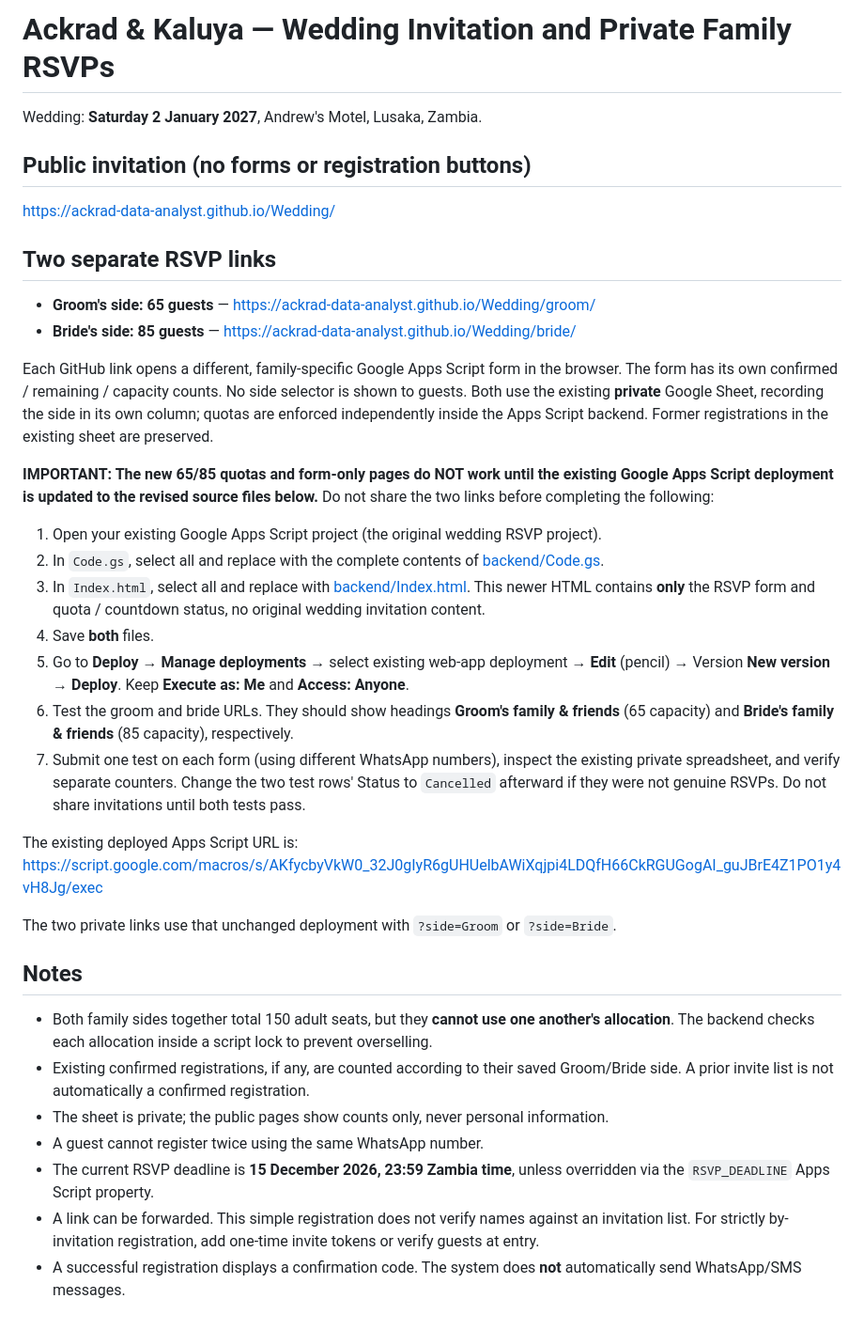
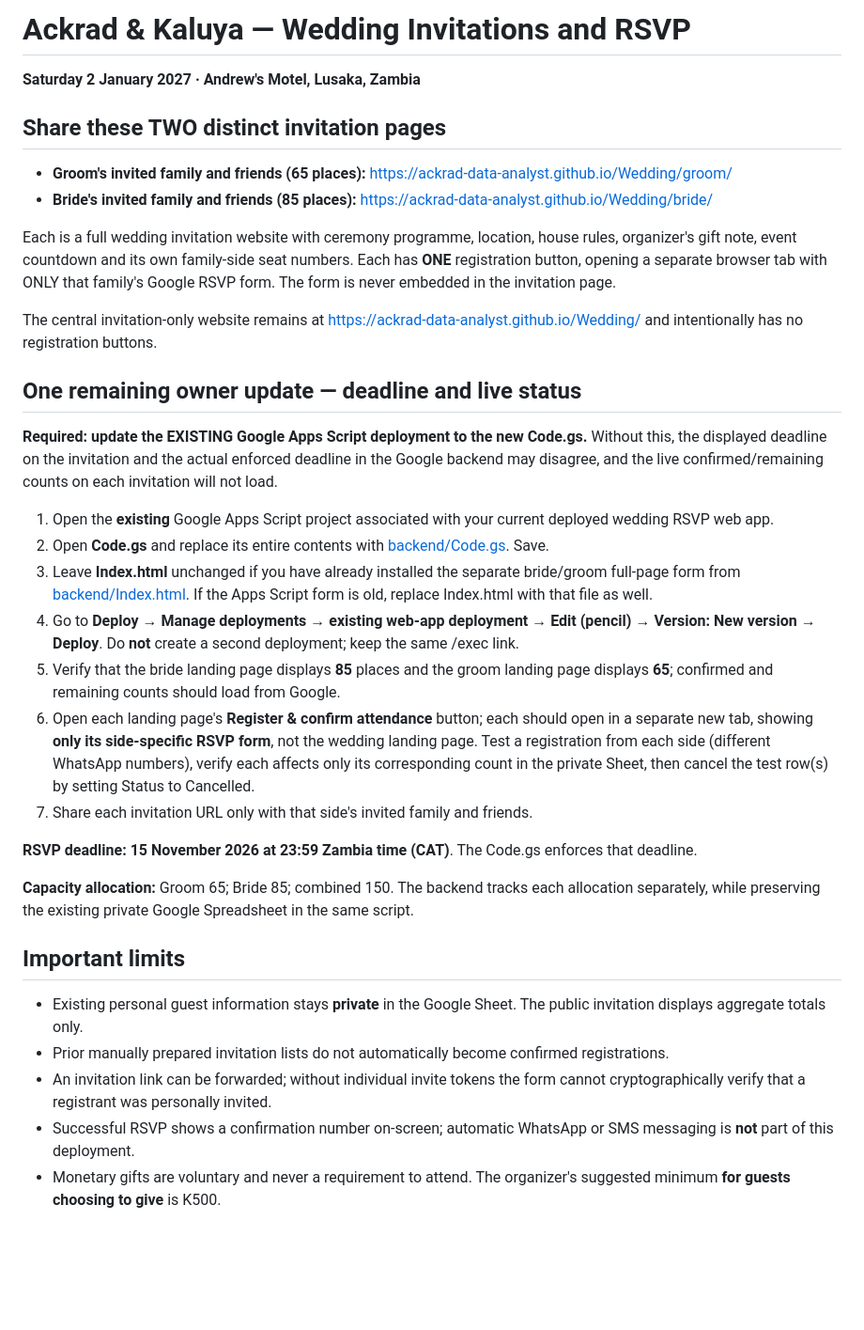
Before and after one commit to Ackrad-Data-Analyst/Wedding, a Markdown page: README.md, the part around the change. Shown at 94% size. Drawn GitHub-style; blank space fills up the shorter version.

Commit message:
Document full family invitation pages, separate RSVP forms and November 15 backend deadline

```diff
--- a/README.md
+++ b/README.md
@@ -1,38 +1,36 @@
-# Ackrad & Kaluya — Wedding Invitation and Private Family RSVPs
+# Ackrad & Kaluya — Wedding Invitations and RSVP
 
-Wedding: **Saturday 2 January 2027**, Andrew's Motel, Lusaka, Zambia.
+**Saturday 2 January 2027 · Andrew's Motel, Lusaka, Zambia**
 
-## Public invitation (no forms or registration buttons)
-https://ackrad-data-analyst.github.io/Wedding/
+## Share these TWO distinct invitation pages
 
-## Two separate RSVP links
+- **Groom's invited family and friends (65 places):** https://ackrad-data-analyst.github.io/Wedding/groom/
+- **Bride's invited family and friends (85 places):** https://ackrad-data-analyst.github.io/Wedding/bride/
 
-- **Groom's side: 65 guests** — https://ackrad-data-analyst.github.io/Wedding/groom/
-- **Bride's side: 85 guests** — https://ackrad-data-analyst.github.io/Wedding/bride/
+Each is a full wedding invitation website with ceremony programme, location, house rules, organizer's gift note, event countdown and its own family-side seat numbers. Each has **ONE** registration button, opening a separate browser tab with ONLY that family's Google RSVP form. The form is never embedded in the invitation page.
 
-Each GitHub link opens a different, family-specific Google Apps Script form in the browser. The form has its own confirmed / remaining / capacity counts. No side selector is shown to guests. Both use the existing **private** Google Sheet, recording the side in its own column; quotas are enforced independently inside the Apps Script backend. Former registrations in the existing sheet are preserved.
+The central invitation-only website remains at https://ackrad-data-analyst.github.io/Wedding/ and intentionally has no registration buttons.
 
-**IMPORTANT: The new 65/85 quotas and form-only pages do NOT work until the existing Google Apps Script deployment is updated to the revised source files below.** Do not share the two links before completing the following:
+## One remaining owner update — deadline and live status
 
-1. Open your existing Google Apps Script project (the original wedding RSVP project).
-2. In `Code.gs`, select all and replace with the complete contents of [backend/Code.gs](backend/Code.gs).
-3. In `Index.html`, select all and replace with [backend/Index.html](backend/Index.html). This newer HTML contains **only** the RSVP form and quota / countdown status, no original wedding invitation content.
-4. Save **both** files.
-5. Go to **Deploy → Manage deployments** → select existing web-app deployment → **Edit** (pencil) → Version **New version** → **Deploy**. Keep **Execute as: Me** and **Access: Anyone**.
-6. Test the groom and bride URLs. They should show headings **Groom's family & friends** (65 capacity) and **Bride's family & friends** (85 capacity), respectively.
-7. Submit one test on each form (using different WhatsApp numbers), inspect the existing private spreadsheet, and verify separate counters. Change the two test rows' Status to `Cancelled` afterward if they were not genuine RSVPs. Do not share invitations until both tests pass.
+**Required: update the EXISTING Google Apps Script deployment to the new Code.gs.** Without this, the displayed deadline on the invitation and the actual enforced deadline in the Google backend may disagree, and the live confirmed/remaining counts on each invitation will not load.
 
-The existing deployed Apps Script URL is:
-https://script.google.com/macros/s/AKfycbyVkW0_32J0gIyR6gUHUelbAWiXqjpi4LDQfH66CkRGUGogAI_guJBrE4Z1PO1y4vH8Jg/exec
+1. Open the **existing** Google Apps Script project associated with your current deployed wedding RSVP web app.
+2. Open **Code.gs** and replace its entire contents with [backend/Code.gs](backend/Code.gs). Save.
+3. Leave **Index.html** unchanged if you have already installed the separate bride/groom full-page form from [backend/Index.html](backend/Index.html). If the Apps Script form is old, replace Index.html with that file as well.
+4. Go to **Deploy → Manage deployments → existing web-app deployment → Edit (pencil) → Version: New version → Deploy**. Do **not** create a second deployment; keep the same /exec link.
+5. Verify that the bride landing page displays **85** places and the groom landing page displays **65**; confirmed and remaining counts should load from Google.
+6. Open each landing page's **Register & confirm attendance** button; each should open in a separate new tab, showing **only its side-specific RSVP form**, not the wedding landing page. Test a registration from each side (different WhatsApp numbers), verify each affects only its corresponding count in the private Sheet, then cancel the test row(s) by setting Status to Cancelled.
+7. Share each invitation URL only with that side's invited family and friends.
 
-The two private links use that unchanged deployment with `?side=Groom` or `?side=Bride`.
+**RSVP deadline:** **15 November 2026 at 23:59 Zambia time (CAT)**. The Code.gs enforces that deadline.
 
-## Notes
+**Capacity allocation:** Groom 65; Bride 85; combined 150. The backend tracks each allocation separately, while preserving the existing private Google Spreadsheet in the same script.
 
-- Both family sides together total 150 adult seats, but they **cannot use one another's allocation**. The backend checks each allocation inside a script lock to prevent overselling.
-- Existing confirmed registrations, if any, are counted according to their saved Groom/Bride side. A prior invite list is not automatically a confirmed registration.
-- The sheet is private; the public pages show counts only, never personal information.
-- A guest cannot register twice using the same WhatsApp number.
-- The current RSVP deadline is **15 December 2026, 23:59 Zambia time**, unless overridden via the `RSVP_DEADLINE` Apps Script property.
-- A link can be forwarded. This simple registration does not verify names against an invitation list. For strictly by-invitation registration, add one-time invite tokens or verify guests at entry.
-- A successful registration displays a confirmation code. The system does **not** automatically send WhatsApp/SMS messages.
+## Important limits
+
+- Existing personal guest information stays **private** in the Google Sheet. The public invitation displays aggregate totals only.
+- Prior manually prepared invitation lists do not automatically become confirmed registrations.
+- An invitation link can be forwarded; without individual invite tokens the form cannot cryptographically verify that a registrant was personally invited.
+- Successful RSVP shows a confirmation number on-screen; automatic WhatsApp or SMS messaging is **not** part of this deployment.
+- Monetary gifts are voluntary and never a requirement to attend. The organizer's suggested minimum **for guests choosing to give** is K500.
```
